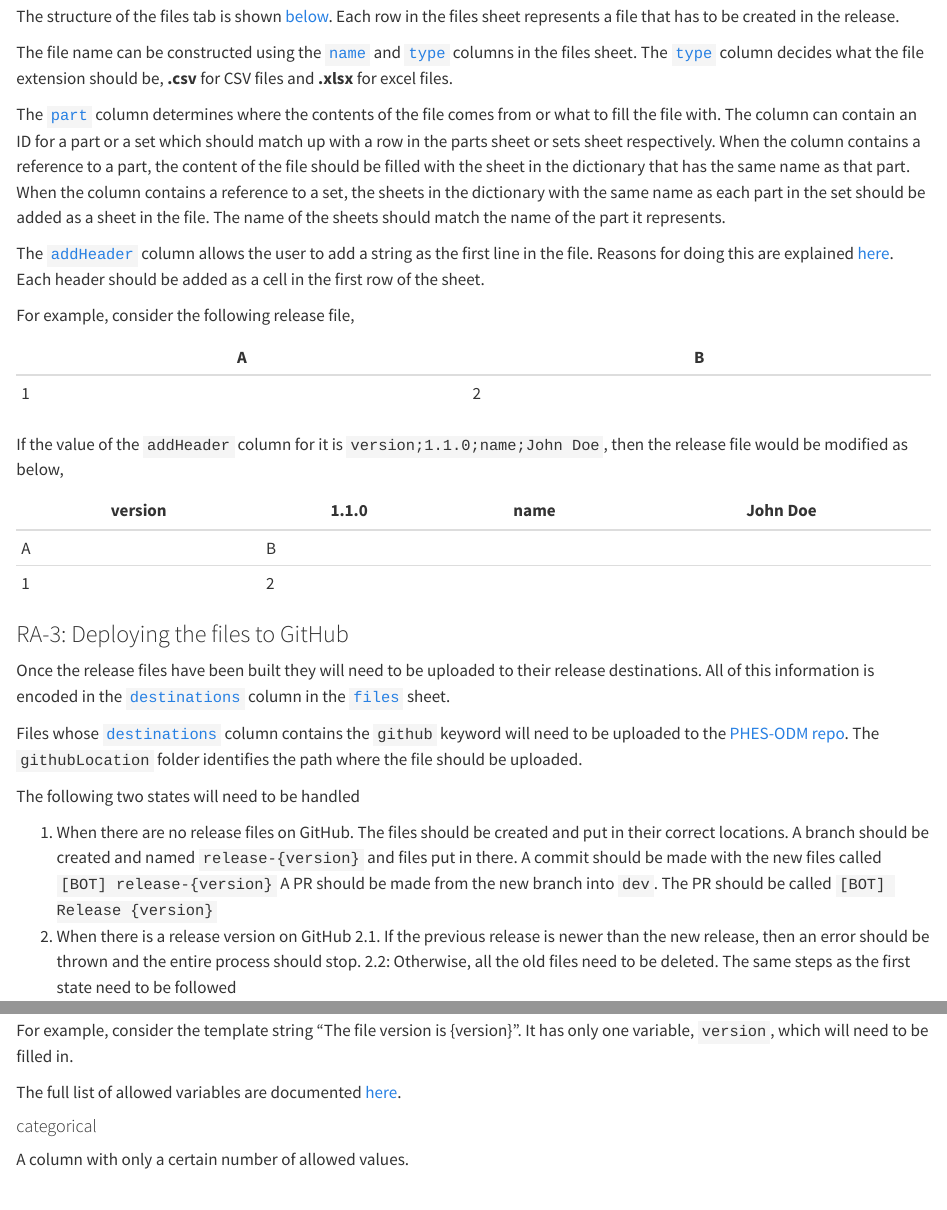
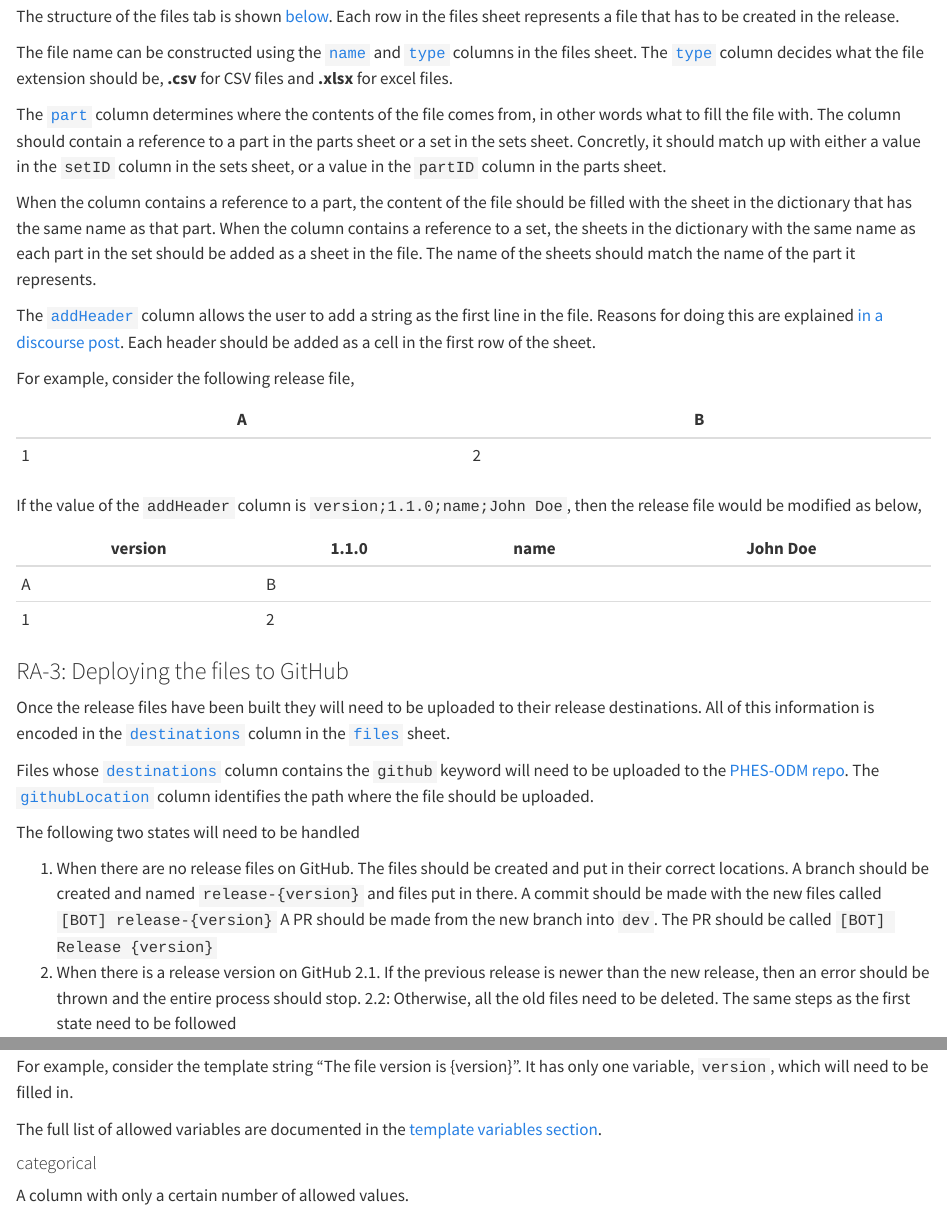
Before and after one commit to Big-Life-Lab/PHES-ODM, a Quarto document (specs/release-automation/release-automation-specs.qmd): the page in a window 1100 px wide, from 1080 px down, and a second part further down, joined at a grey line. Rendered offline with R 4.5, knitr and Pandoc in place of Quarto, with nearby package versions.

Commit message:
Fixed typos and made certain items more clear

```diff
--- a/specs/release-automation/release-automation-specs.qmd
+++ b/specs/release-automation/release-automation-specs.qmd
@@ -36,11 +36,12 @@ The structure of the files tab is shown [below](./#files-sheet). Each row in the
 
 The file name can be constructed using the [`name`](./#name) and [`type`](./#type) columns in the files sheet. The [`type`](./#type) column decides what the file extension should be, **.csv** for CSV files and **.xlsx** for excel files.
 
-The [`part`](./#part) column determines where the contents of the file comes from or what to fill the file with. The column can contain an ID for a part or a set which should match up with a row in the parts sheet or sets sheet respectively.
+The [`part`](./#part) column determines where the contents of the file comes from, in other words what to fill the file with. The column should contain a reference to a part in the parts sheet or a set in the sets sheet. Concretly, it should match up with either a value in the `setID` column in the sets sheet, or a value in the `partID` column in the parts sheet.
+
 When the column contains a reference to a part, the content of the file should be filled with the sheet in the dictionary that has the same name as that part.
 When the column contains a reference to a set, the sheets in the dictionary with the same name as each part in the set should be added as a sheet in the file. The name of the sheets should match the name of the part it represents.
 
-The [`addHeader`](./#addheaders) column allows the user to add a string as the first line in the file. Reasons for doing this are explained [here](https://odm.discourse.group/t/generation-of-tables-and-lists-from-the-odm-working-excel-file/99/9). Each header should be added as a cell in the first row of the sheet.
+The [`addHeader`](./#addheaders) column allows the user to add a string as the first line in the file. Reasons for doing this are explained [in a discourse post](https://odm.discourse.group/t/generation-of-tables-and-lists-from-the-odm-working-excel-file/99/9). Each header should be added as a cell in the first row of the sheet.
 
 For example, consider the following release file,
 
@@ -48,7 +49,7 @@ For example, consider the following release file,
 |---|---|
 | 1 | 2 |
 
-If the value of the `addHeader` column for it is `version;1.1.0;name;John Doe`, then the release file would be modified as below,
+If the value of the `addHeader` column is `version;1.1.0;name;John Doe`, then the release file would be modified as below,
 
 | version | 1.1.0 | name | John Doe |
 |---------|-------|------|----------|
@@ -59,7 +60,7 @@ If the value of the `addHeader` column for it is `version;1.1.0;name;John Doe`,
 
 Once the release files have been built they will need to be uploaded to their release destinations. All of this information is encoded in the [`destinations`](./#destinations) column in the [`files`](./#files-sheet) sheet.
 
-Files whose [`destinations`](./#destinations) column contains the `github` keyword will need to be uploaded to the [PHES-ODM repo](https://github.com/Big-Life-Lab/PHES-ODM). The `githubLocation` folder identifies the path where the file should be uploaded.
+Files whose [`destinations`](./#destinations) column contains the `github` keyword will need to be uploaded to the [PHES-ODM repo](https://github.com/Big-Life-Lab/PHES-ODM). The [`githubLocation`](./#githubLocation) column identifies the path where the file should be uploaded.
 
 The following two states will need to be handled
 
@@ -114,7 +115,7 @@ A string with placeholders for data that will need to be filled in by a program.
 
 For example, consider the template string "The file version is {version}". It has only one variable, `version`, which will need to be filled in.
 
-The full list of allowed variables are documented [here](./#template-variables).
+The full list of allowed variables are documented in the [template variables section](./#template-variables).
 
 #### categorical
 
```
Also changed, not shown: specs/release-automation/release-automation-specs.qmd (2 more changed lines).
